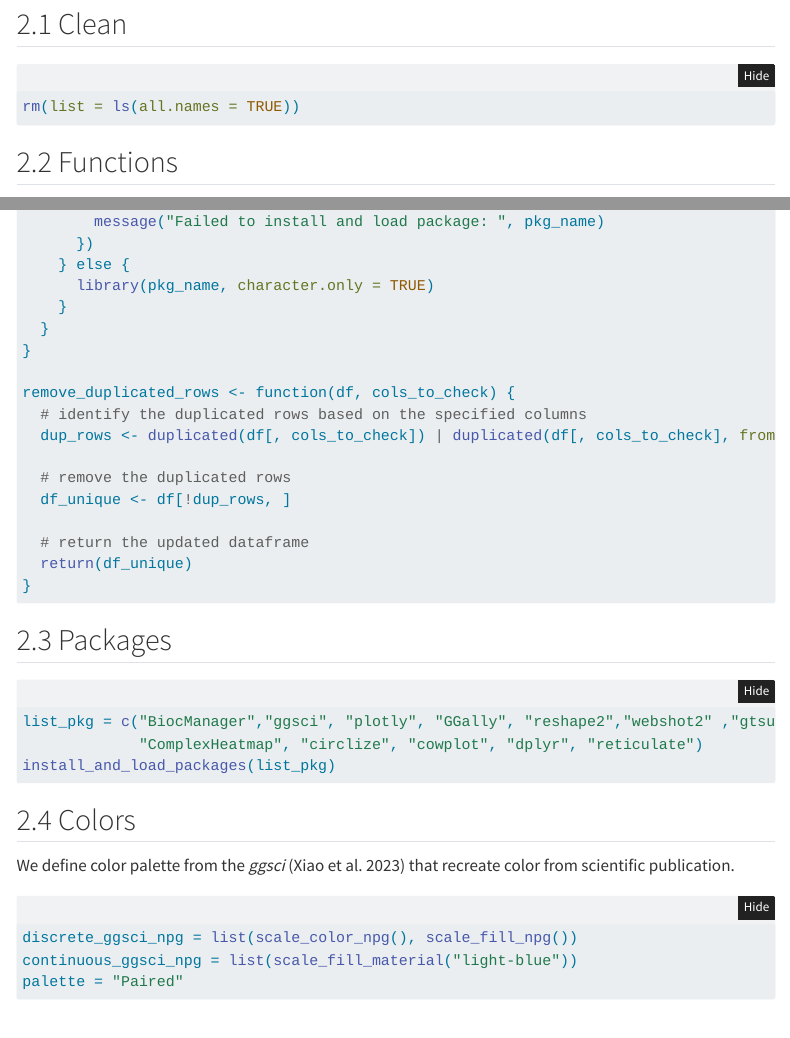
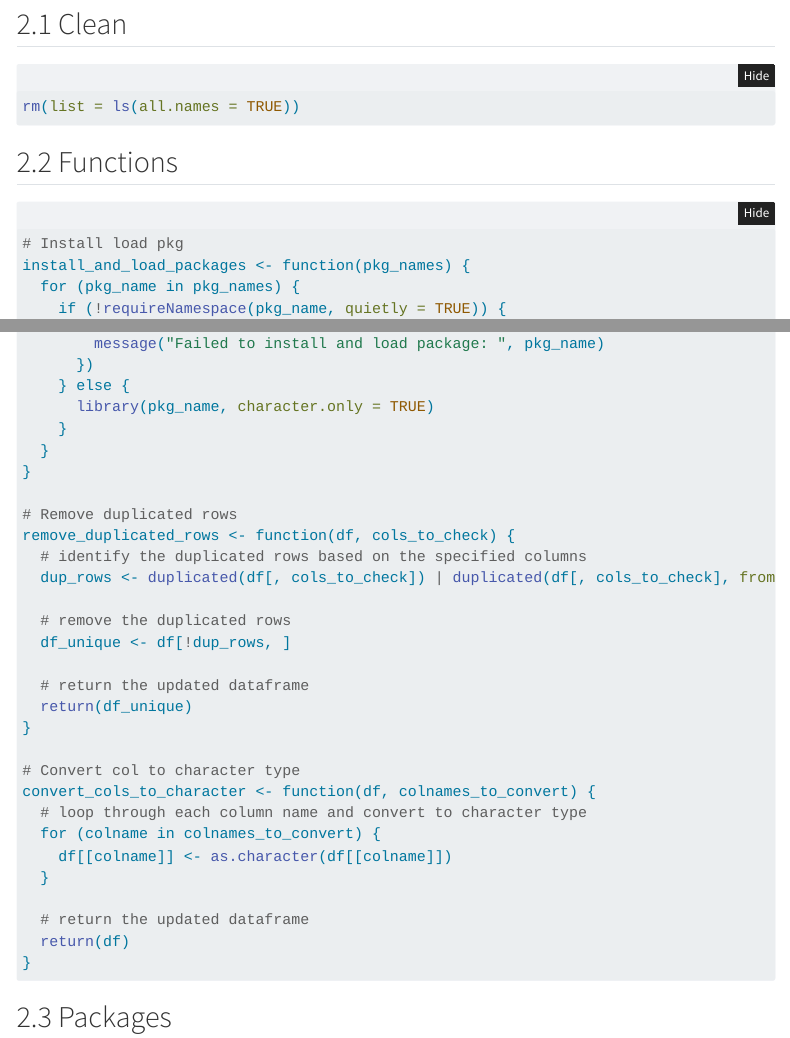
Before and after one commit to bvittrant/bviReadMe, a Quarto document (quarto/template.qmd): the page in a window 1100 px wide, from 340 px down, and a second part further down, joined at a grey line. Rendered offline with R 4.5, knitr and Pandoc in place of Quarto, with nearby package versions; folded parts are opened; code that draws random numbers runs with fixed seeds of ours; menus at the side of the page are left out.

Commit message:
added R function in the template

````diff
--- a/quarto/template.qmd
+++ b/quarto/template.qmd
@@ -31,7 +31,7 @@ rm(list = ls(all.names = TRUE))
 ## Functions
 
 ```{r, message=F, warning=F}
-
+# Install load pkg
 install_and_load_packages <- function(pkg_names) {
   for (pkg_name in pkg_names) {
     if (!requireNamespace(pkg_name, quietly = TRUE)) {
@@ -54,6 +54,7 @@ install_and_load_packages <- function(pkg_names) {
   }
 }
 
+# Remove duplicated rows
 remove_duplicated_rows <- function(df, cols_to_check) {
   # identify the duplicated rows based on the specified columns
   dup_rows <- duplicated(df[, cols_to_check]) | duplicated(df[, cols_to_check], fromLast = TRUE)
@@ -64,6 +65,20 @@ remove_duplicated_rows <- function(df, cols_to_check) {
   # return the updated dataframe
   return(df_unique)
 }
+
+# Convert col to character type
+convert_cols_to_character <- function(df, colnames_to_convert) {
+  # loop through each column name and convert to character type
+  for (colname in colnames_to_convert) {
+    df[[colname]] <- as.character(df[[colname]])
+  }
+
+  # return the updated dataframe
+  return(df)
+}
+
+
+
 
 ```
 
````
